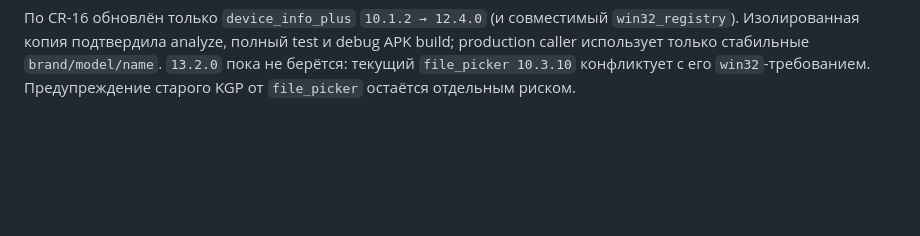
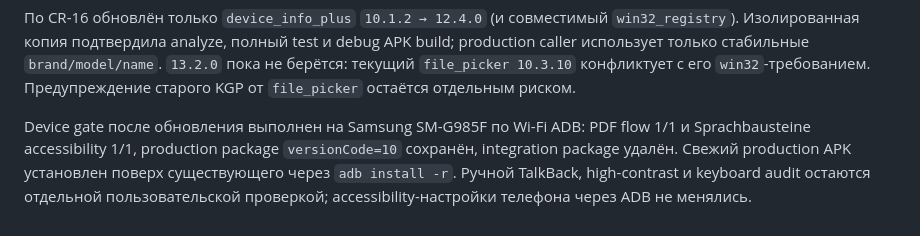
Before and after one commit to bodia2010/exam-trainer, a Markdown page: CODE_REVIEW_2026-07-15.md, the part around the change. GitHub-like rendering; blank space fills up the shorter version.

Commit message:
docs: record post-upgrade Android smoke

```diff
--- a/CODE_REVIEW_2026-07-15.md
+++ b/CODE_REVIEW_2026-07-15.md
@@ -1571,3 +1571,10 @@ APK build; production caller использует только стабильн
 `13.2.0` пока не берётся: текущий `file_picker 10.3.10` конфликтует с его
 `win32`-требованием. Предупреждение старого KGP от `file_picker` остаётся
 отдельным риском.
+
+Device gate после обновления выполнен на Samsung SM-G985F по Wi-Fi ADB:
+PDF flow 1/1 и Sprachbausteine accessibility 1/1, production package
+`versionCode=10` сохранён, integration package удалён. Свежий production APK
+установлен поверх существующего через `adb install -r`. Ручной TalkBack,
+high-contrast и keyboard audit остаются отдельной пользовательской проверкой;
+accessibility-настройки телефона через ADB не менялись.
```
Also changed, not shown: NEXT_AGENT_PROMPT.md (+5 -0 lines).
